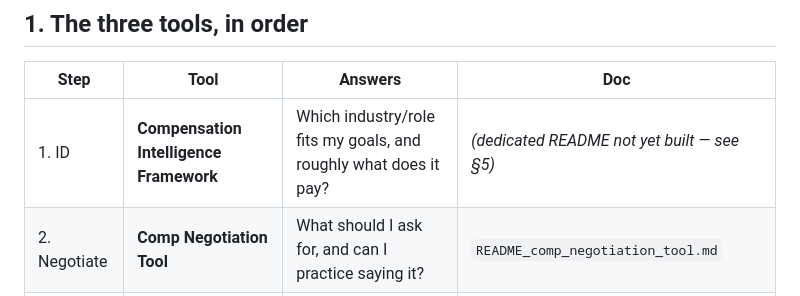
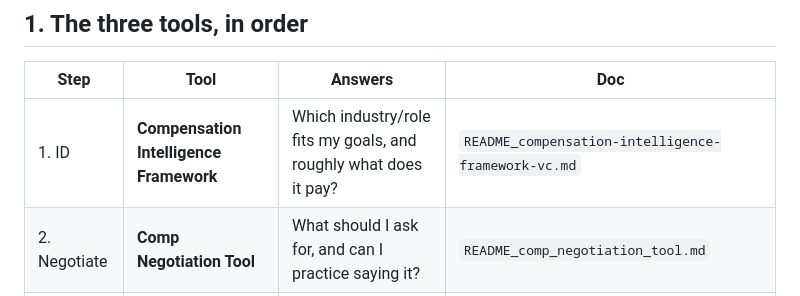
Before and after one commit to EcclesMBA/toolkit-comp_lifecycle, a Markdown page: README.md, the part around the change. GitHub-like rendering.

Commit message:
Update link for Compensation Intelligence Framework

```diff
--- a/README.md
+++ b/README.md
@@ -17,7 +17,7 @@ This document is the **toolkit-level overview and operational guide**. Each indi
 
 | Step | Tool | Answers | Doc |
 |---|---|---|---|
-| 1. ID | **Compensation Intelligence Framework** | Which industry/role fits my goals, and roughly what does it pay? | *(dedicated README not yet built — see §5)* |
+| 1. ID | **Compensation Intelligence Framework** | Which industry/role fits my goals, and roughly what does it pay? | `README_compensation-intelligence-framework-vc.md` |
 | 2. Negotiate | **Comp Negotiation Tool** | What should I ask for, and can I practice saying it? | `README_comp_negotiation_tool.md` |
 | 3. Offer | **Offer Compensation Planner** | What is this specific offer actually worth? | `README_offer_compensation_planner.md` |
 
```
